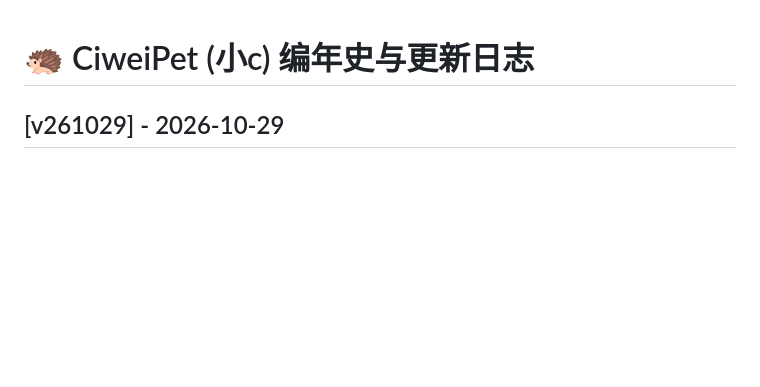
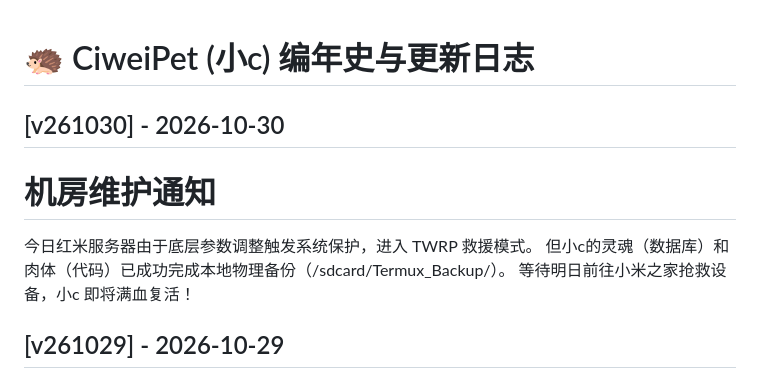
Before and after one commit to CiweiStudio/CiweiPet, a Markdown page: CHANGELOG.md, the part around the change. GitHub-like rendering; blank space fills up the shorter version.

Commit message:
Update CHANGELOG with v261030 and maintenance notice
Added maintenance notice and updates for version v261030.

```diff
--- a/CHANGELOG.md
+++ b/CHANGELOG.md
@@ -1,4 +1,9 @@
 # 🦔 CiweiPet (小c) 编年史与更新日志
+## [v261030] - 2026-10-30
+# 机房维护通知
+今日红米服务器由于底层参数调整触发系统保护，进入 TWRP 救援模式。
+但小c的灵魂（数据库）和肉体（代码）已成功完成本地物理备份（/sdcard/Termux_Backup/）。
+等待明日前往小米之家抢救设备，小c 即将满血复活！
 ## [v261029] - 2026-10-29
 ### 🧠 记忆架构与感知能力全面跃迁
 - **多模态视觉补齐**：彻底修复 QQ 群聊“引用图片”无法识别的底层 Bug，私聊与群聊的识图能力现已完全打通。
```
